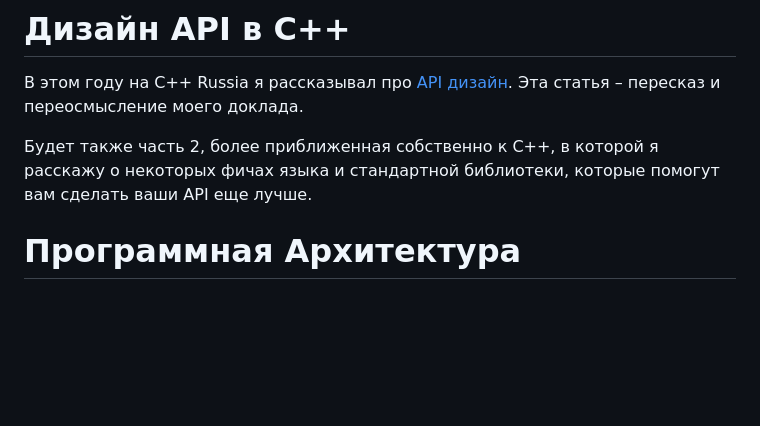
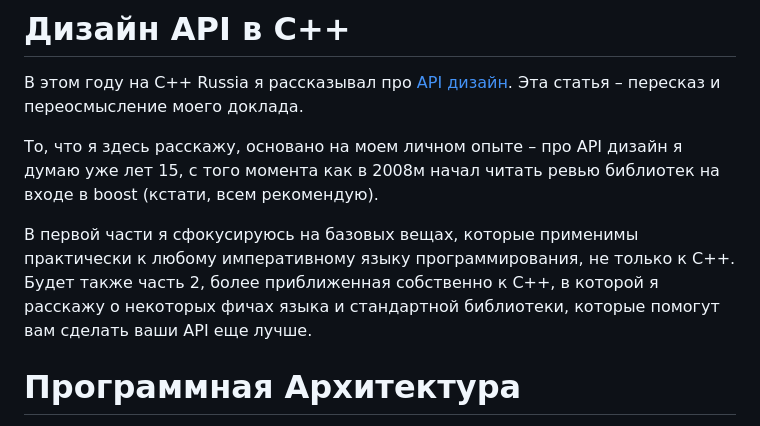
Before and after one commit to elrinor/tomes-of-power, a Markdown page: posts/habr_api_design_1/habr_api_design_1.md, the part around one of its changes. Rendered like a GitHub page; blank space fills up the shorter version.

```diff
--- a/posts/habr_api_design_1/habr_api_design_1.md
+++ b/posts/habr_api_design_1/habr_api_design_1.md
@@ -2,7 +2,9 @@
 
 В этом году на C++ Russia я рассказывал про [API дизайн](https://cppconf.ru/en/talks/97d7a921faf846189a24169a4659b61f). Эта статья – пересказ и переосмысление моего доклада.
 
-Будет также часть 2, более приближенная собственно к C++, в которой я расскажу о некоторых фичах языка и стандартной библиотеки, которые помогут вам сделать ваши API еще лучше.
+То, что я здесь расскажу, основано на моем личном опыте – про API дизайн я думаю уже лет 15, с того момента как в 2008м начал читать ревью библиотек на входе в boost (кстати, всем рекомендую).
+
+В первой части я сфокусируюсь на базовых вещах, которые применимы практически к любому императивному языку программирования, не только к C++. Будет также часть 2, более приближенная собственно к C++, в которой я расскажу о некоторых фичах языка и стандартной библиотеки, которые помогут вам сделать ваши API еще лучше.
 
 
 # Программная Архитектура
```
Also changed, not shown: other parts of posts/habr_api_design_1/habr_api_design_1.md (+24 -0 lines).
